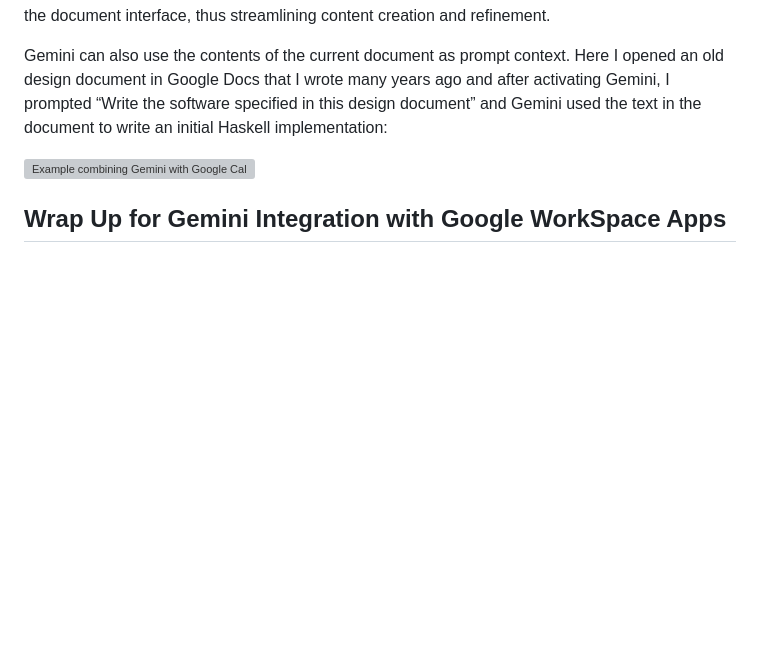
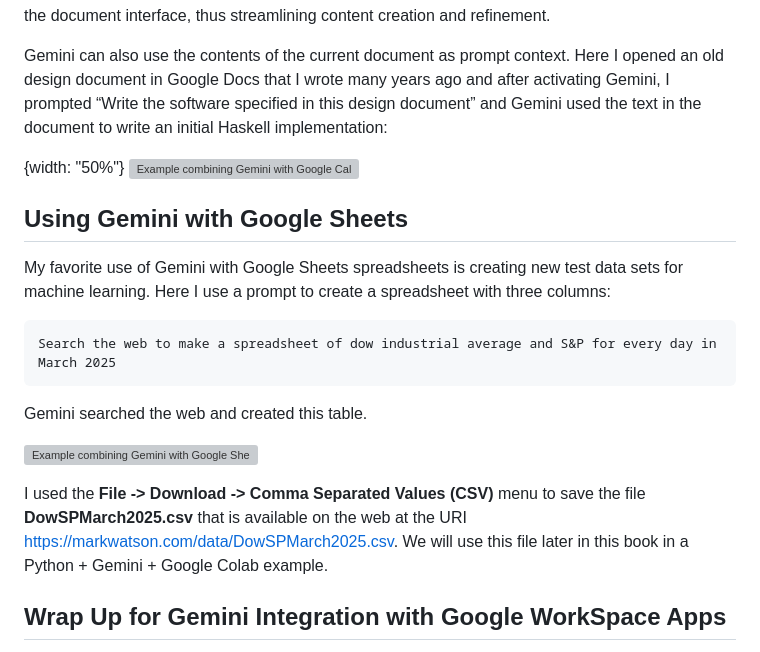
Before and after one commit to mark-watson/solo_AI_knowledge_worker_with_google_book, a Markdown page: manuscript/gemini_gmail_docs_sheets_meet.md, the part around the change. Rendered like a GitHub page; blank space fills up the shorter version; grey boxes are pictures that could not be loaded.

````diff
--- a/manuscript/gemini_gmail_docs_sheets_meet.md
+++ b/manuscript/gemini_gmail_docs_sheets_meet.md
@@ -35,8 +35,22 @@ Integrating Gemini directly within Google Docs, typically via Gemini for Workspa
 
 Gemini can also use the contents of the current document as prompt context. Here I opened an old design document in Google Docs that I wrote many years ago and after activating Gemini, I prompted “Write the software specified in this design document” and Gemini used the text in the document to write an initial Haskell implementation:
 
+{width: "50%"}
 ![Example combining Gemini with Google Calendar and Gmail](google-doc-gemini.jpg)
 
+## Using Gemini with Google Sheets
+
+My favorite use of Gemini with Google Sheets spreadsheets is creating new test data sets for machine learning. Here I use a prompt to create a spreadsheet with three columns:
+
+```text
+Search the web to make a spreadsheet of dow industrial average and S&P for every day in March 2025
+```
+
+Gemini searched the web and created this table.
+
+![Example combining Gemini with Google Sheets](sheets_indices.jpg)
+
+I used the **File -> Download -> Comma Separated Values (CSV)** menu to save the file **DowSPMarch2025.csv** that is available on the web at the URI [https://markwatson.com/data/DowSPMarch2025.csv](https://markwatson.com/data/DowSPMarch2025.csv). We will use this file later in this book in a Python + Gemini + Google Colab example.
 
 ## Wrap Up for Gemini Integration with Google WorkSpace Apps
 
````
Also changed, not shown: manuscript/python_gemini_and_google_colab.md (+14 -0 lines), manuscript/resources/sheets_indices.jpg (added).
